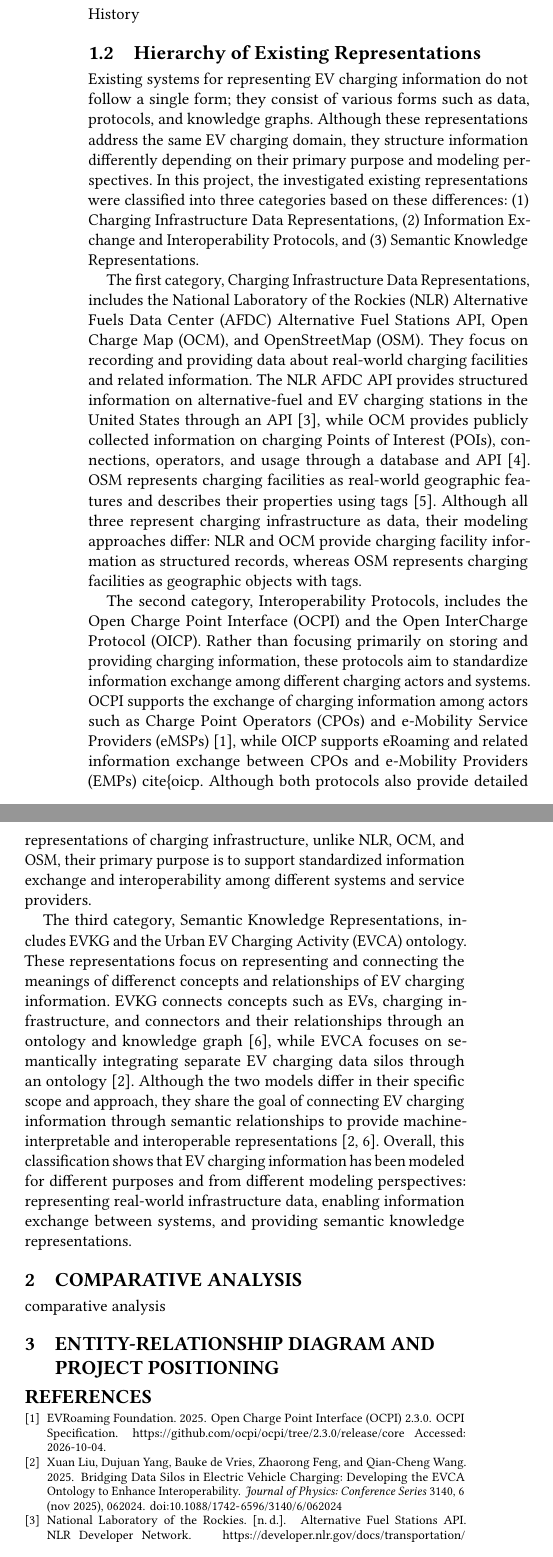
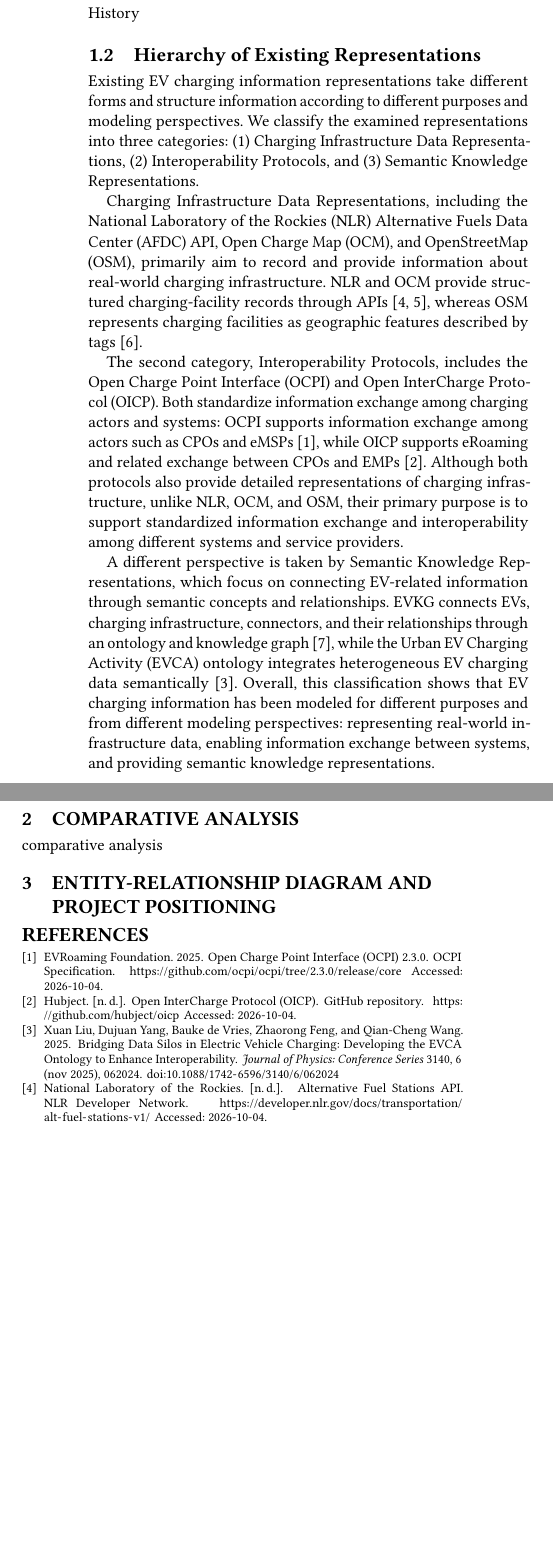
Before and after one commit to chohoon901/PluggedIn, a LaTeX paper (02_Background.tex): two parts of the columns of page 1 of 2 before the commit and two parts of the columns of the page after it, joined at a grey line, cut so that both start at the same text, the shorter picture padded with empty space. Compiled offline with pdfLaTeX.

Commit message:
Update 02_Background.tex
Shortened hierarchy section

```diff
--- a/02_Background.tex
+++ b/02_Background.tex
@@ -80,17 +80,15 @@ Introduciton
 
 \subsection{History}
 History
+
 \subsection{Hierarchy of Existing Representations}
-Existing systems for representing EV charging information do not follow a single form; they consist of various forms such as data, protocols, and knowledge graphs. Although these representations address the same EV charging domain, they structure information differently depending on their primary purpose and modeling perspectives.  In this project, the investigated existing representations were classified into three categories based on these differences: (1) Charging Infrastructure Data Representations, (2) Information Exchange and Interoperability Protocols, and (3) Semantic Knowledge Representations.
+Existing EV charging information representations take different forms and structure information according to different purposes and modeling perspectives. We classify the examined representations into three categories: (1) Charging Infrastructure Data Representations, (2) Interoperability Protocols, and (3) Semantic Knowledge Representations.
 
+Charging Infrastructure Data Representations, including the National Laboratory of the Rockies (NLR) Alternative Fuels Data Center (AFDC) API, Open Charge Map (OCM), and OpenStreetMap (OSM), primarily aim to record and provide information about real-world charging infrastructure. NLR and OCM provide structured charging-facility records through APIs~\cite{nlr,ocm}, whereas OSM represents charging facilities as geographic features described by tags~\cite{osm}.
 
-The first category, Charging Infrastructure Data Representations, includes the National Laboratory of the Rockies (NLR) Alternative Fuels Data Center (AFDC) Alternative Fuel Stations API, Open Charge Map (OCM), and OpenStreetMap (OSM). They focus on recording and providing data about real-world charging facilities and related information. The NLR AFDC API provides structured information on alternative-fuel and EV charging stations in the United States through an API ~\cite{nlr}, while OCM provides publicly collected information on charging Points of Interest (POIs), connections, operators, and usage through a database and API ~\cite{ocm}. OSM represents charging facilities as real-world geographic features and describes their properties using tags ~\cite{osm}. Although all three represent charging infrastructure as data, their modeling approaches differ: NLR and OCM provide charging facility information as structured records, whereas OSM represents charging facilities as geographic objects with tags.
+The second category, Interoperability Protocols, includes the Open Charge Point Interface (OCPI) and Open InterCharge Protocol (OICP). Both standardize information exchange among charging actors and systems: OCPI supports information exchange among actors such as CPOs and eMSPs~\cite{ocpi}, while OICP supports eRoaming and related exchange between CPOs and EMPs~\cite{oicp}. Although both protocols also provide detailed representations of charging infrastructure, unlike NLR, OCM, and OSM, their primary purpose is to support standardized information exchange and interoperability among different systems and service providers.
 
-
-The second category, Interoperability Protocols, includes the Open Charge Point Interface (OCPI) and the Open InterCharge Protocol (OICP). Rather than focusing primarily on storing and providing charging information, these protocols aim to standardize information exchange among different charging actors and systems. OCPI supports the exchange of charging information among actors such as Charge Point Operators (CPOs) and e-Mobility Service Providers (eMSPs) ~\cite{ocpi}, while OICP supports eRoaming and related information exchange between CPOs and e-Mobility Providers (EMPs) ~cite\{oicp}. Although both protocols also provide detailed representations of charging infrastructure, unlike NLR, OCM, and OSM, their primary purpose is to support standardized information exchange and interoperability among different systems and service providers.
-
-
-The third category, Semantic Knowledge Representations, includes EVKG and the Urban EV Charging Activity (EVCA) ontology. These representations focus on representing and connecting the meanings of differenct concepts and relationships of EV charging information. EVKG connects concepts such as EVs, charging infrastructure, and connectors and their relationships through an ontology and knowledge graph ~\cite{evkg}, while EVCA focuses on semantically integrating separate EV charging data silos through an ontology ~\cite{evca}. Although the two models differ in their specific scope and approach, they share the goal of connecting EV charging information through semantic relationships to provide machine-interpretable and interoperable representations ~\cite{evkg, evca}. Overall, this classification shows that EV charging information has been modeled for different purposes and from different modeling perspectives: representing real-world infrastructure data, enabling information exchange between systems, and providing semantic knowledge representations.
+A different perspective is taken by Semantic Knowledge Representations, which focus on connecting EV-related information through semantic concepts and relationships. EVKG connects EVs, charging infrastructure, connectors, and their relationships through an ontology and knowledge graph~\cite{evkg}, while the Urban EV Charging Activity (EVCA) ontology integrates heterogeneous EV charging data semantically~\cite{evca}. Overall, this classification shows that EV charging information has been modeled for different purposes and from different modeling perspectives: representing real-world infrastructure data, enabling information exchange between systems, and providing semantic knowledge representations.
 
 \begin{figure}[t!]
 \centering
```
